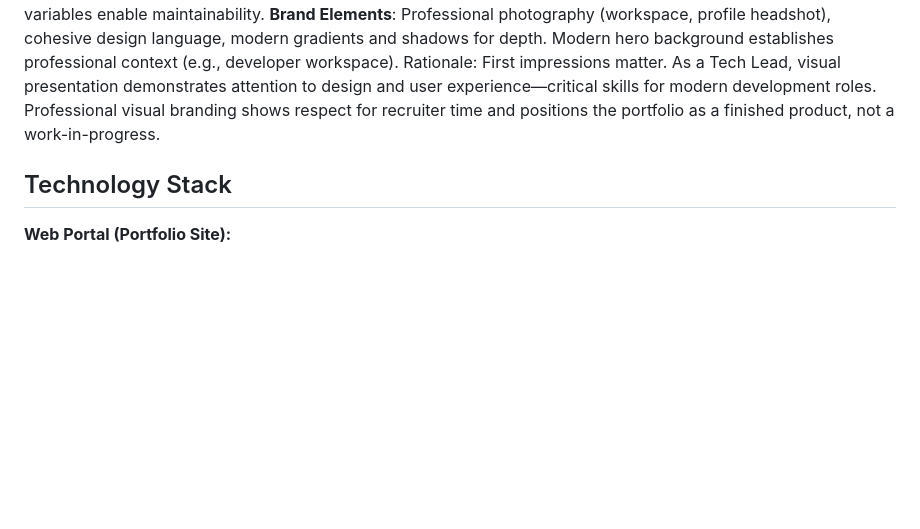
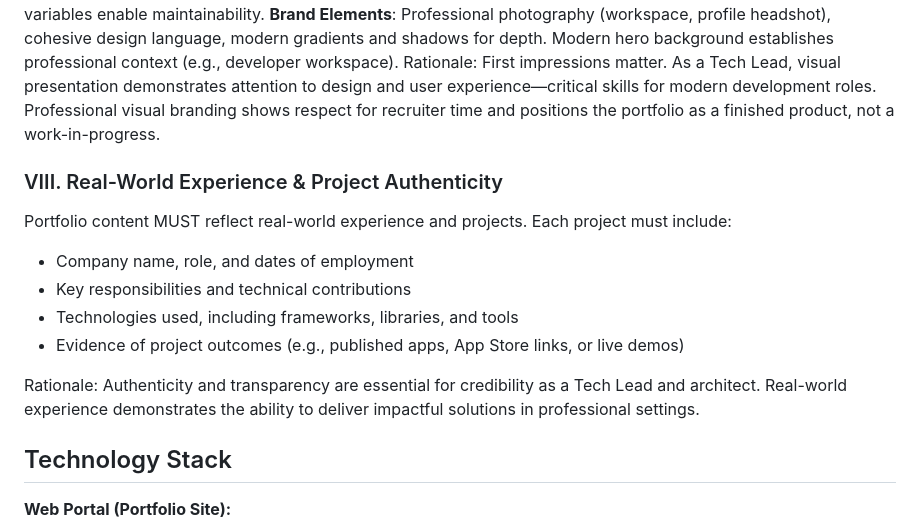
Before and after one commit to SigfridGK/sigfridportfolio, a Markdown page: .specify/memory/constitution.md, the part around one of its changes. Drawn GitHub-style; blank space fills up the shorter version.

```diff
--- a/.specify/memory/constitution.md
+++ b/.specify/memory/constitution.md
@@ -83,6 +82,15 @@ attention to design and user experience—critical skills for modern development
 Professional visual branding shows respect for recruiter time and positions the portfolio
 as a finished product, not a work-in-progress.
 
+### VIII. Real-World Experience & Project Authenticity
+Portfolio content MUST reflect real-world experience and projects. Each project must include:
+- Company name, role, and dates of employment
+- Key responsibilities and technical contributions
+- Technologies used, including frameworks, libraries, and tools
+- Evidence of project outcomes (e.g., published apps, App Store links, or live demos)
+
+Rationale: Authenticity and transparency are essential for credibility as a Tech Lead and architect. Real-world experience demonstrates the ability to deliver impactful solutions in professional settings.
+
 ## Technology Stack
 
 **Web Portal (Portfolio Site):**
```
Also changed, not shown: other parts of .specify/memory/constitution.md (+34 -4 lines).
